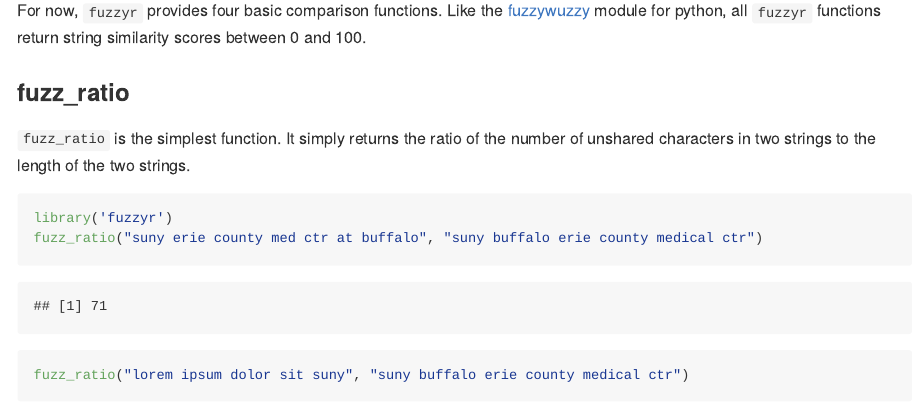
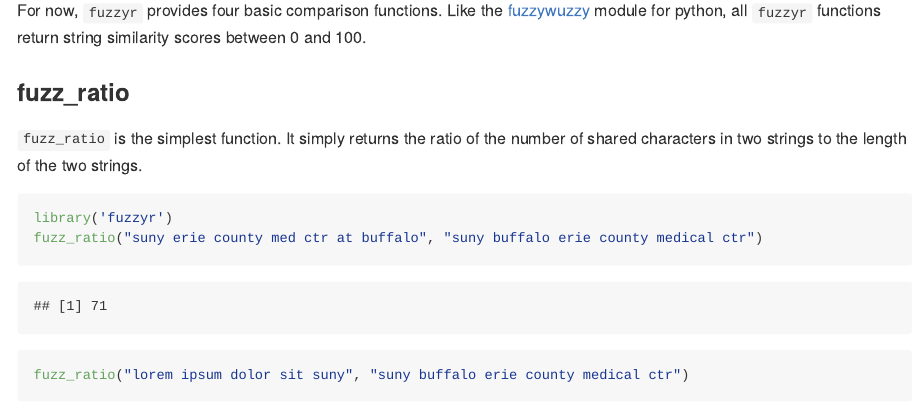
Before and after one commit to nickbloom/fuzzyr, an R Markdown document (readme.Rmd): the page in a window 1100 px wide, from 270 px down. The pictures show the output file readme.md that the author committed with the source, drawn offline in the style of GitHub.

Commit message:
Fix readme again, again

````diff
--- a/readme.Rmd
+++ b/readme.Rmd
@@ -9,7 +9,7 @@
 
 ### fuzz_ratio
 
-`fuzz_ratio` is the simplest function. It simply returns the ratio of the number of unshared characters in two strings to the length of the two strings.
+`fuzz_ratio` is the simplest function. It simply returns the ratio of the number of shared characters in two strings to the length of the two strings.
 
 ```{r}
 library('fuzzyr')
````
Also changed, not shown: readme.md.
